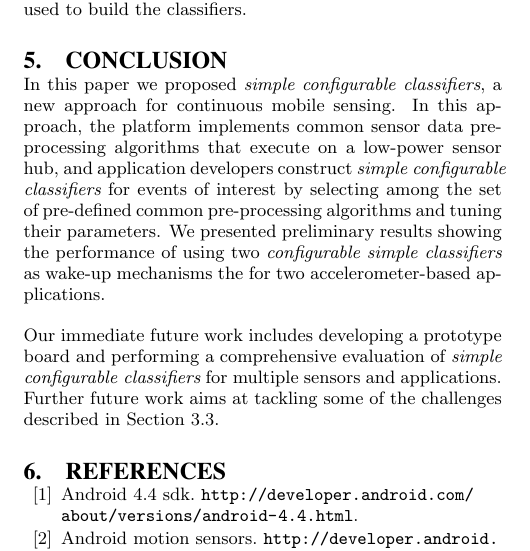
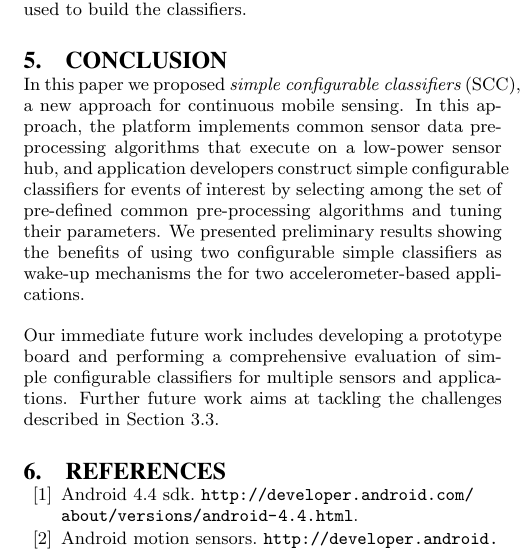
Before and after one commit to silviujingoi/smartsensors-hotmobile2015, a LaTeX paper (hotmobile.tex, which reads conclusion.tex): part of one column of page 6 of 6, cut so that both start at the same text. Compiled offline with pdfLaTeX.

Commit message:
remove italics
removed italics from technique name after first use

```diff
--- a/conclusion.tex
+++ b/conclusion.tex
@@ -1,16 +1,18 @@
 \section{Conclusion}
 \label{sec:conclusion}
 
-In this paper we proposed {\em simple configurable classifiers}, a new
-approach for continuous mobile sensing.  In this approach, the platform implements
-common sensor data pre-processing algorithms that execute on a low-power sensor hub, and
-application developers construct {\em simple configurable classifiers}
-for events of interest by selecting among the set of pre-defined
-common pre-processing algorithms and tuning their parameters.  We presented
-preliminary results showing the performance of using two {\em configurable
-simple classifiers} as wake-up mechanisms the for two accelerometer-based applications.
+In this paper we proposed {\em simple configurable classifiers} (SCC),
+a new approach for continuous mobile sensing.  In this approach, the
+platform implements common sensor data pre-processing algorithms that
+execute on a low-power sensor hub, and application developers
+construct simple configurable classifiers for events of interest by
+selecting among the set of pre-defined common pre-processing
+algorithms and tuning their parameters.  We presented preliminary
+results showing the benefits of using two configurable simple
+classifiers as wake-up mechanisms the for two accelerometer-based
+applications.
 
 Our immediate future work includes developing a prototype board and
-performing a comprehensive evaluation of {\em simple configurable
-classifiers} for multiple sensors and applications. Further future work
-aims at tackling some of the challenges described in Section~\ref{sec:challenges}.
+performing a comprehensive evaluation of simple configurable
+classifiers for multiple sensors and applications. Further future work
+aims at tackling the challenges described in Section~\ref{sec:challenges}.
```
